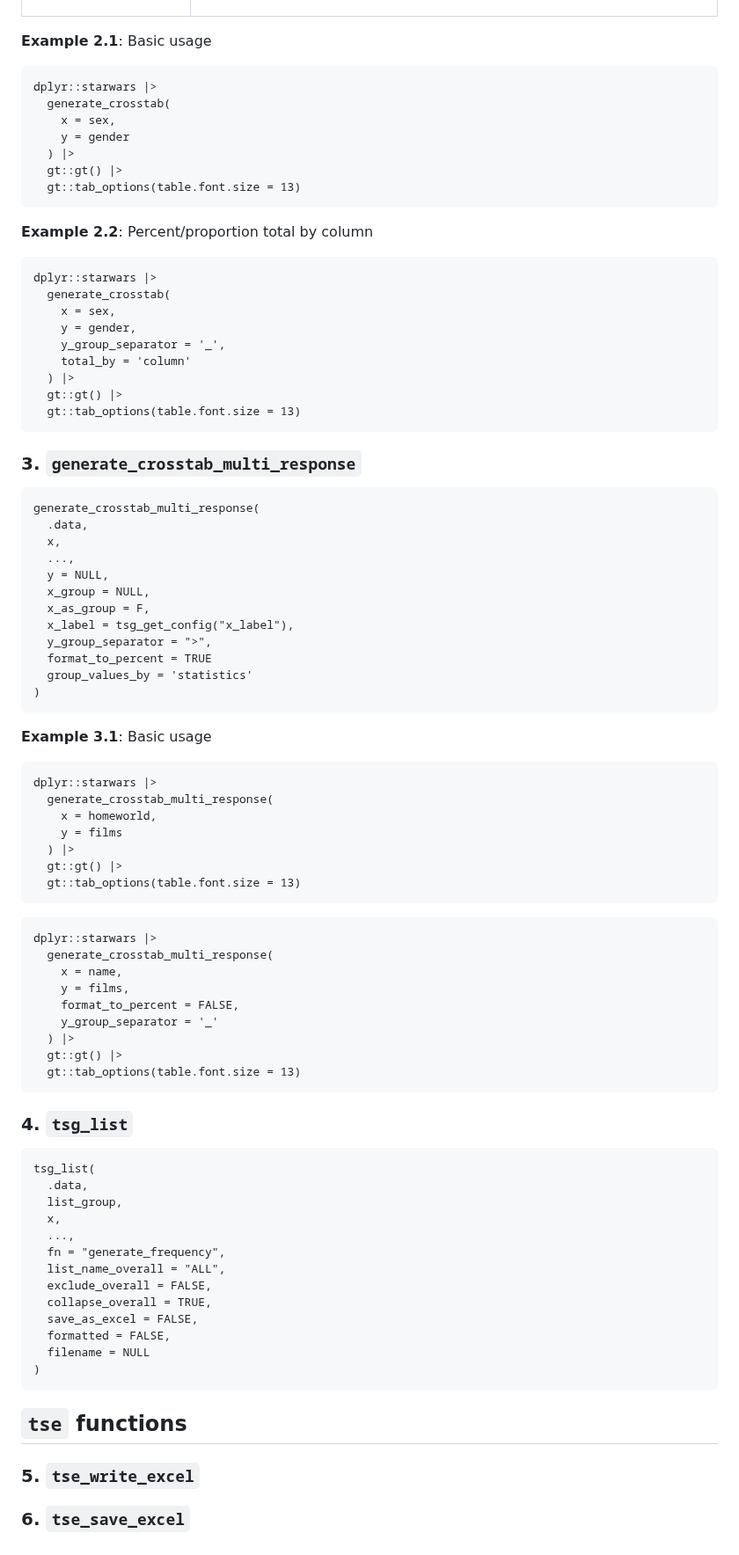
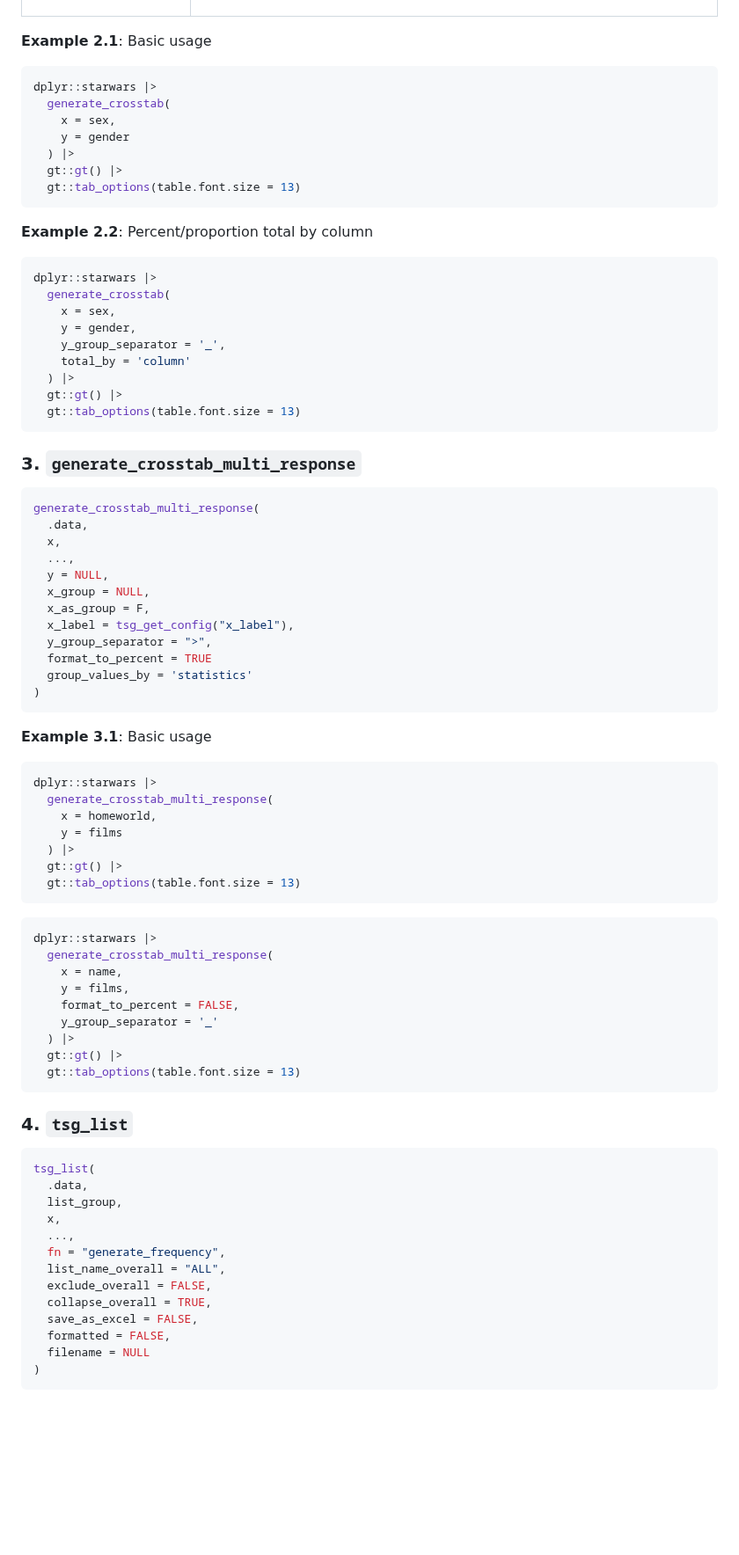
Before and after one commit to yng-me/tsg, a Markdown page: README.md, the part around one of its changes. Shown at 88% size. Drawn GitHub-style; blank space fills up the shorter version.

````diff
--- a/README.md
+++ b/README.md
@@ -234,7 +234,7 @@ generate_crosstab(
 
 **Example 2.1**: Basic usage
 
-```{r}
+```r
 dplyr::starwars |>
   generate_crosstab(
     x = sex,
@@ -246,7 +246,7 @@ dplyr::starwars |>
 
 **Example 2.2**: Percent/proportion total by column
 
-```{r}
+```r
 dplyr::starwars |>
   generate_crosstab(
     x = sex,
@@ -260,7 +260,7 @@ dplyr::starwars |>
 
 ### 3. **`generate_crosstab_multi_response`**
 
-```{r, eval=F}
+```r
 generate_crosstab_multi_response(
   .data,
   x,
@@ -277,7 +277,7 @@ generate_crosstab_multi_response(
 
 **Example 3.1**: Basic usage
 
-```{r}
+```r
 dplyr::starwars |>
   generate_crosstab_multi_response(
     x = homeworld,
@@ -288,7 +288,7 @@ dplyr::starwars |>
 ```
 
 
-```{r}
+```r
 dplyr::starwars |>
   generate_crosstab_multi_response(
     x = name,
@@ -302,7 +302,7 @@ dplyr::starwars |>
 
 ### 4. **`tsg_list`**
 
-```{r, eval=F}
+```r
 tsg_list(
   .data,
   list_group,
@@ -317,9 +317,3 @@ tsg_list(
   filename = NULL
 )
 ```
-
-## `tse` functions
-
-### 5. `tse_write_excel`
-
-### 6. `tse_save_excel`
````
Also changed, not shown: other parts of README.md (+3 -3 lines).
